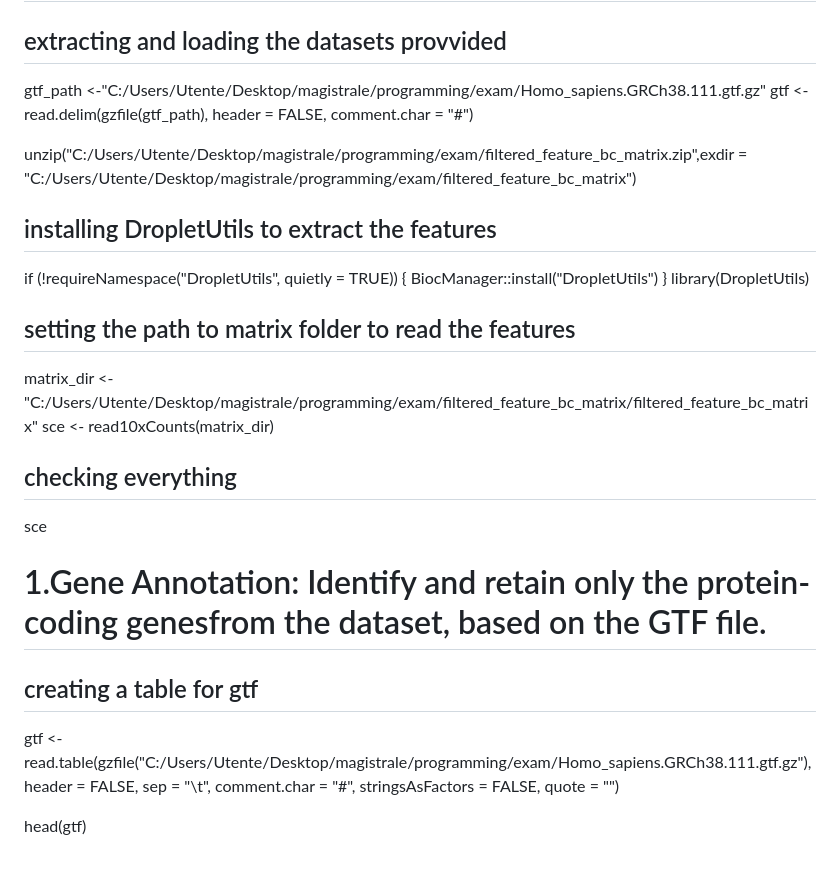
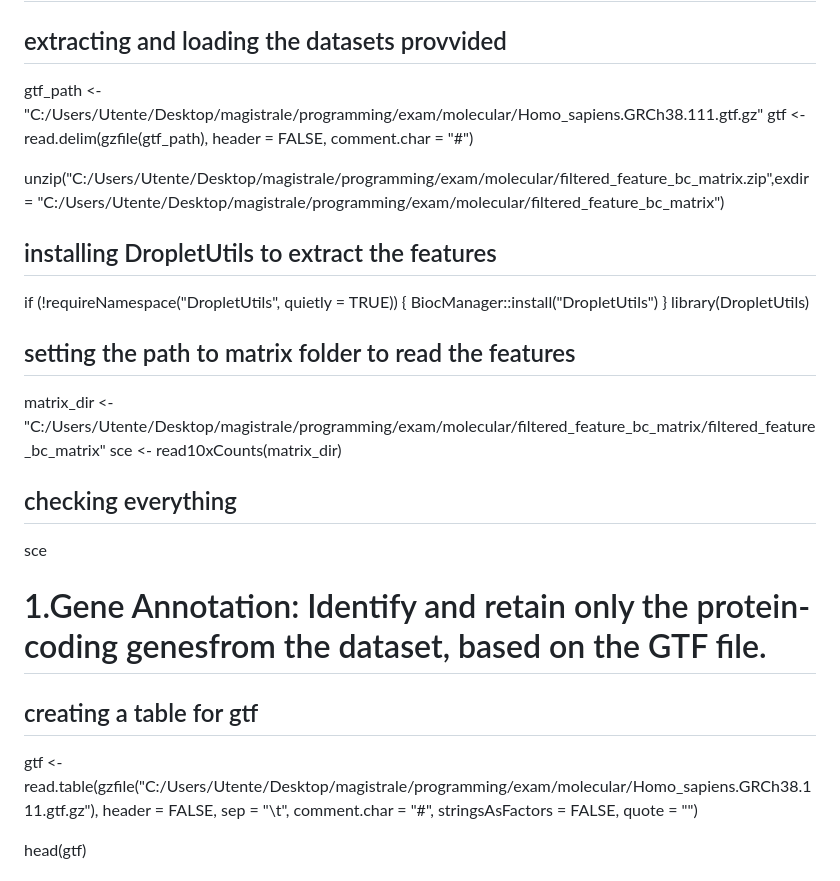
Before and after one commit to Francescanap43/molecular, a Markdown page: README.md, the part around the change. GitHub-like rendering.

```diff
--- a/README.md
+++ b/README.md
@@ -13,10 +13,10 @@ install.packages(c("ggplot2", "stringr", "SingleCellExperiment", "DropletUtils",
 ## setting the working directory
 
 ## extracting and loading the datasets provvided
-gtf_path <-"C:/Users/Utente/Desktop/magistrale/programming/exam/Homo_sapiens.GRCh38.111.gtf.gz"
+gtf_path <-"C:/Users/Utente/Desktop/magistrale/programming/exam/molecular/Homo_sapiens.GRCh38.111.gtf.gz"
 gtf <- read.delim(gzfile(gtf_path), header = FALSE, comment.char = "#")
 
-unzip("C:/Users/Utente/Desktop/magistrale/programming/exam/filtered_feature_bc_matrix.zip",exdir = "C:/Users/Utente/Desktop/magistrale/programming/exam/filtered_feature_bc_matrix")
+unzip("C:/Users/Utente/Desktop/magistrale/programming/exam/molecular/filtered_feature_bc_matrix.zip",exdir = "C:/Users/Utente/Desktop/magistrale/programming/exam/molecular/filtered_feature_bc_matrix")
 
 ## installing DropletUtils to extract the features
 if (!requireNamespace("DropletUtils", quietly = TRUE)) {
@@ -25,7 +25,7 @@ if (!requireNamespace("DropletUtils", quietly = TRUE)) {
 library(DropletUtils)
 
 ## setting the path to matrix folder to read the features
-matrix_dir <-"C:/Users/Utente/Desktop/magistrale/programming/exam/filtered_feature_bc_matrix/filtered_feature_bc_matrix"
+matrix_dir <-"C:/Users/Utente/Desktop/magistrale/programming/exam/molecular/filtered_feature_bc_matrix/filtered_feature_bc_matrix"
 sce <- read10xCounts(matrix_dir)
 
 ## checking everything
@@ -35,7 +35,7 @@ sce
 # 1.Gene Annotation: Identify and retain only the protein-coding genesfrom the dataset, based on the GTF file.
 
 ## creating a table for gtf
-gtf <-read.table(gzfile("C:/Users/Utente/Desktop/magistrale/programming/exam/Homo_sapiens.GRCh38.111.gtf.gz"),
+gtf <-read.table(gzfile("C:/Users/Utente/Desktop/magistrale/programming/exam/molecular/Homo_sapiens.GRCh38.111.gtf.gz"),
 header = FALSE, sep = "\t", comment.char = "#", stringsAsFactors =
 FALSE, quote = "")
 
```
